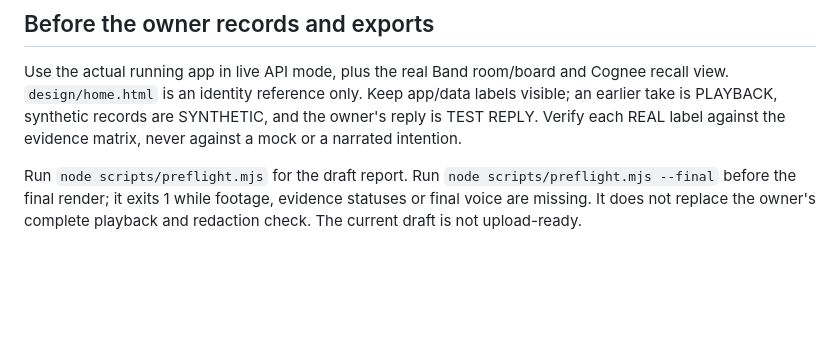
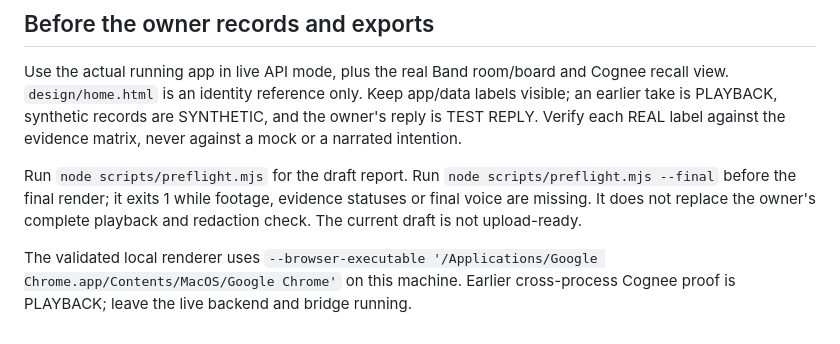
Before and after one commit to sdrucquer/PayrollPilot, a Markdown page: demo/film/README.md, the part around the change. Drawn GitHub-style; blank space fills up the shorter version.

Commit message:
E-06: document renderer override and protect the running stack

```diff
--- a/demo/film/README.md
+++ b/demo/film/README.md
@@ -53,3 +53,5 @@ Expect h264 1920x1080, aac, duration under 180 s. Then watch it end to end with
 Use the actual running app in live API mode, plus the real Band room/board and Cognee recall view. `design/home.html` is an identity reference only. Keep app/data labels visible; an earlier take is PLAYBACK, synthetic records are SYNTHETIC, and the owner's reply is TEST REPLY. Verify each REAL label against the evidence matrix, never against a mock or a narrated intention.
 
 Run `node scripts/preflight.mjs` for the draft report. Run `node scripts/preflight.mjs --final` before the final render; it exits 1 while footage, evidence statuses or final voice are missing. It does not replace the owner's complete playback and redaction check. The current draft is not upload-ready.
+
+The validated local renderer uses `--browser-executable '/Applications/Google Chrome.app/Contents/MacOS/Google Chrome'` on this machine. Earlier cross-process Cognee proof is PLAYBACK; leave the live backend and bridge running.
```
Also changed, not shown: README.md (+2 -0 lines).
